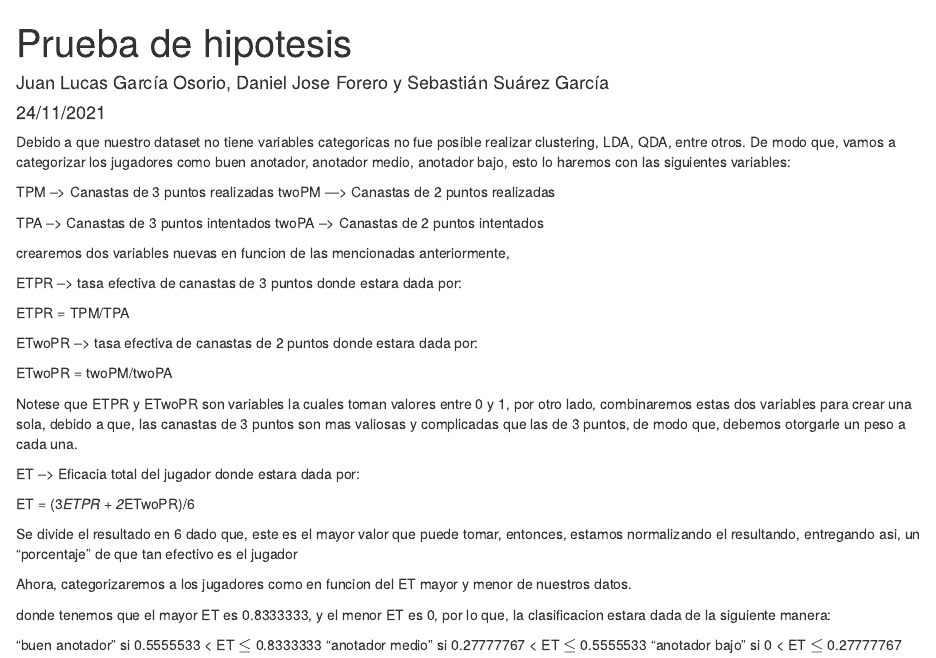
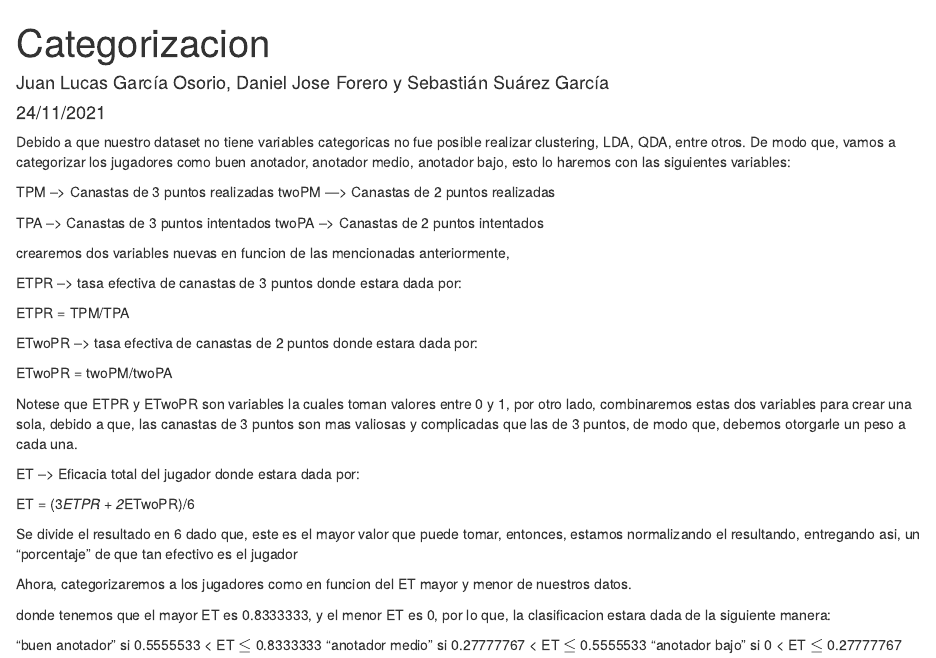
Before and after one commit to sebastianssg/Analisis_Estadistico_de_Datos, an R Markdown document (ProyectoAED/Proyecto/Regresion/creacionCategoricaDeDatos.Rmd): the page in a window 1100 px wide, from its top. Rendered offline with R 4.5, knitr and Pandoc, with nearby package versions; some code elsewhere in the file could not run offline.

Commit message:
Update creacionCategoricaDeDatos.Rmd

```diff
--- a/ProyectoAED/Proyecto/Regresion/creacionCategoricaDeDatos.Rmd
+++ b/ProyectoAED/Proyecto/Regresion/creacionCategoricaDeDatos.Rmd
@@ -1,5 +1,5 @@
 ---
-title: "Prueba de hipotesis"
+title: "Categorizacion"
 author: "Juan Lucas García Osorio, Daniel Jose Forero y Sebastián Suárez García"
 date: "24/11/2021"
 output: html_document
```
